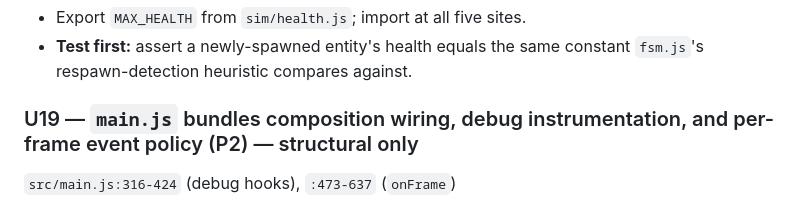
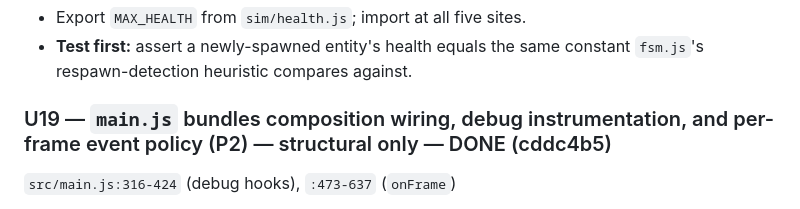
Before and after one commit to gsachs/fps_sas, a Markdown page: docs/plans/2026-08-06-005-fix-review-findings-plan.md, the part around the change. Rendered like a GitHub page.

Commit message:
docs: mark U19 done in the review-findings plan

```diff
--- a/docs/plans/2026-08-06-005-fix-review-findings-plan.md
+++ b/docs/plans/2026-08-06-005-fix-review-findings-plan.md
@@ -227,7 +227,7 @@ Same failure shape as U9/U12 — one of the five call sites (`fsm.js`'s respawn-
 - Export `MAX_HEALTH` from `sim/health.js`; import at all five sites.
 - **Test first:** assert a newly-spawned entity's health equals the same constant `fsm.js`'s respawn-detection heuristic compares against.
 
-### U19 — `main.js` bundles composition wiring, debug instrumentation, and per-frame event policy (P2) — structural only
+### U19 — `main.js` bundles composition wiring, debug instrumentation, and per-frame event policy (P2) — structural only — DONE (cddc4b5)
 
 `src/main.js:316-424` (debug hooks), `:473-637` (`onFrame`)
 
```
